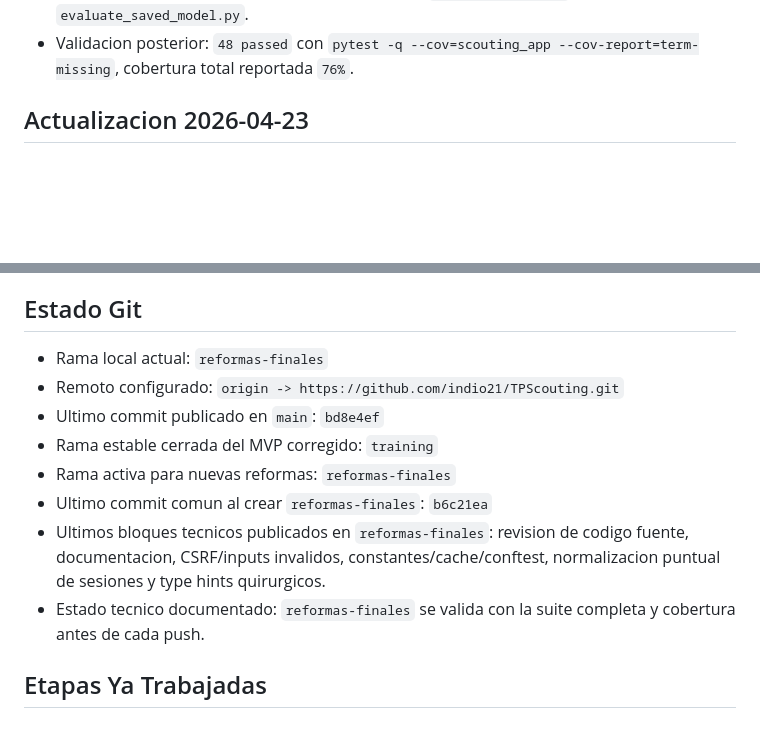
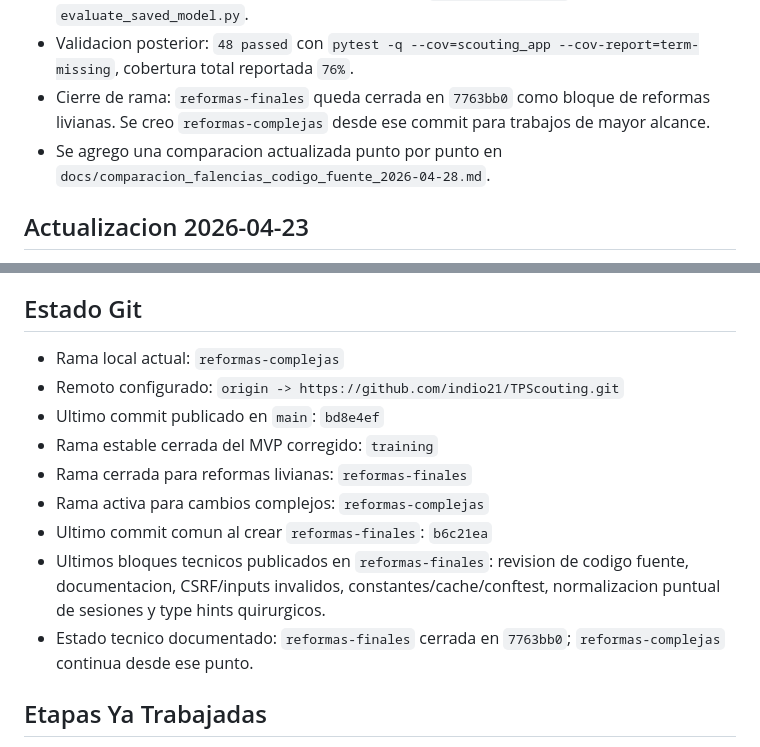
Before and after one commit to indio21/TPScouting, a Markdown page: PROGRESO_MVP.md, 2 parts joined by grey strips. Drawn GitHub-style; blank space fills up the shorter version.

```diff
--- a/PROGRESO_MVP.md
+++ b/PROGRESO_MVP.md
@@ -24,6 +24,8 @@ Este archivo resume, sin inventar nada, las etapas ya trabajadas sobre el MVP re
 - Bloque nomenclatura de sesiones: helpers operativos y `create_admin.py` usan `db_session`; la sesion temporal de entrenamiento se llama `training_session`; los endpoints Flask conservan `db` como variable local corta.
 - Bloque type hints quirurgicos: se agregaron anotaciones en helpers compartidos de cache, CSRF/context processors, carga de artefactos, DB, `sync_shortlist.py` y `evaluate_saved_model.py`.
 - Validacion posterior: `48 passed` con `pytest -q --cov=scouting_app --cov-report=term-missing`, cobertura total reportada `76%`.
+- Cierre de rama: `reformas-finales` queda cerrada en `7763bb0` como bloque de reformas livianas. Se creo `reformas-complejas` desde ese commit para trabajos de mayor alcance.
+- Se agrego una comparacion actualizada punto por punto en `docs/comparacion_falencias_codigo_fuente_2026-04-28.md`.
 
 ## Actualizacion 2026-04-23
 
@@ -55,14 +57,15 @@ Este archivo resume, sin inventar nada, las etapas ya trabajadas sobre el MVP re
 
 ## Estado Git
 
-- Rama local actual: `reformas-finales`
+- Rama local actual: `reformas-complejas`
 - Remoto configurado: `origin -> https://github.com/indio21/TPScouting.git`
 - Ultimo commit publicado en `main`: `bd8e4ef`
 - Rama estable cerrada del MVP corregido: `training`
-- Rama activa para nuevas reformas: `reformas-finales`
+- Rama cerrada para reformas livianas: `reformas-finales`
+- Rama activa para cambios complejos: `reformas-complejas`
 - Ultimo commit comun al crear `reformas-finales`: `b6c21ea`
 - Ultimos bloques tecnicos publicados en `reformas-finales`: revision de codigo fuente, documentacion, CSRF/inputs invalidos, constantes/cache/conftest, normalizacion puntual de sesiones y type hints quirurgicos.
-- Estado tecnico documentado: `reformas-finales` se valida con la suite completa y cobertura antes de cada push.
+- Estado tecnico documentado: `reformas-finales` cerrada en `7763bb0`; `reformas-complejas` continua desde ese punto.
 
 ## Etapas Ya Trabajadas
 
```
Also changed, not shown: docs/comparacion_falencias_codigo_fuente_2026-04-28.md (added, +93 -0 lines), docs/contexto_para_nuevo_chat.md (+7 -3 lines).
